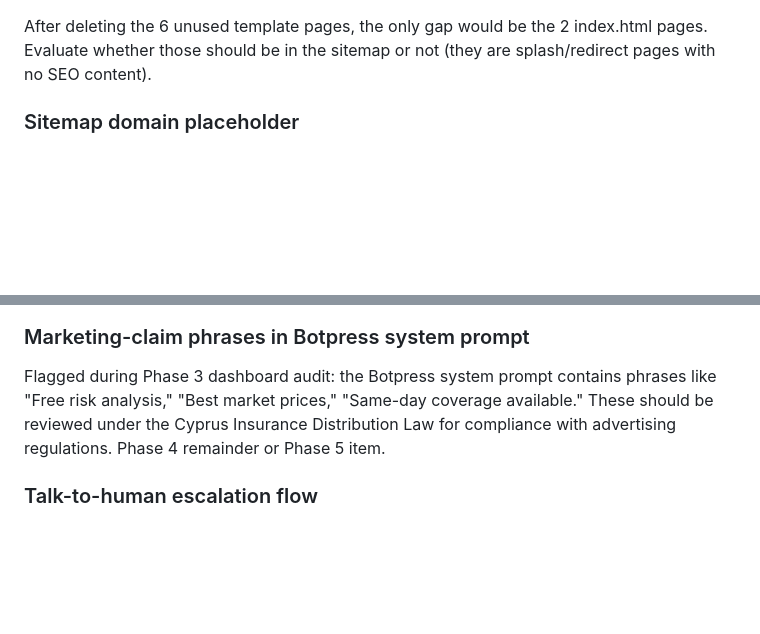
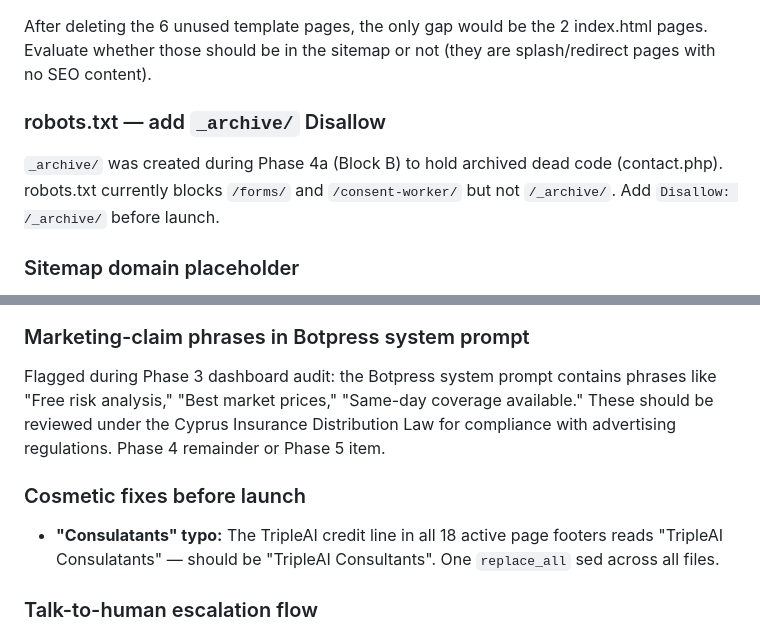
Before and after one commit to tripleaiconsultants/site-showcase-3, a Markdown page: NOTES.md, 2 parts joined by grey strips. GitHub-like rendering; blank space fills up the shorter version.

```diff
--- a/NOTES.md
+++ b/NOTES.md
@@ -65,6 +65,10 @@ They are not linked from navigation, not used by visitors, but are included in t
 
 After deleting the 6 unused template pages, the only gap would be the 2 index.html pages. Evaluate whether those should be in the sitemap or not (they are splash/redirect pages with no SEO content).
 
+### robots.txt — add `_archive/` Disallow
+
+`_archive/` was created during Phase 4a (Block B) to hold archived dead code (contact.php). robots.txt currently blocks `/forms/` and `/consent-worker/` but not `/_archive/`. Add `Disallow: /_archive/` before launch.
+
 ### Sitemap domain placeholder
 
 `sitemap.xml` and `robots.txt` use `www.eacinsurance.com` as the domain. This is a placeholder — the production domain has not been decided yet. Same blocker as Phase 2 Issue 6 (consent worker CORS lockdown). Both must be updated when the production domain is configured.
@@ -86,6 +90,10 @@ The contact form GDPR consent checkbox uses HTML `required` attribute only (clie
 
 Flagged during Phase 3 dashboard audit: the Botpress system prompt contains phrases like "Free risk analysis," "Best market prices," "Same-day coverage available." These should be reviewed under the Cyprus Insurance Distribution Law for compliance with advertising regulations. Phase 4 remainder or Phase 5 item.
 
+### Cosmetic fixes before launch
+
+- **"Consulatants" typo:** The TripleAI credit line in all 18 active page footers reads "TripleAI Consulatants" — should be "TripleAI Consultants". One `replace_all` sed across all files.
+
 ### Talk-to-human escalation flow
 
 Phase 3 identified that the chatbot's talk-to-human escalation flow could be enhanced. Currently the bot suggests contacting Andros directly. Consider implementing a structured handoff (e.g. Botpress's built-in human handoff feature or a scheduled callback form within the chat).
```
Also changed, not shown: EVIDENCE.md (+123 -1 lines).
